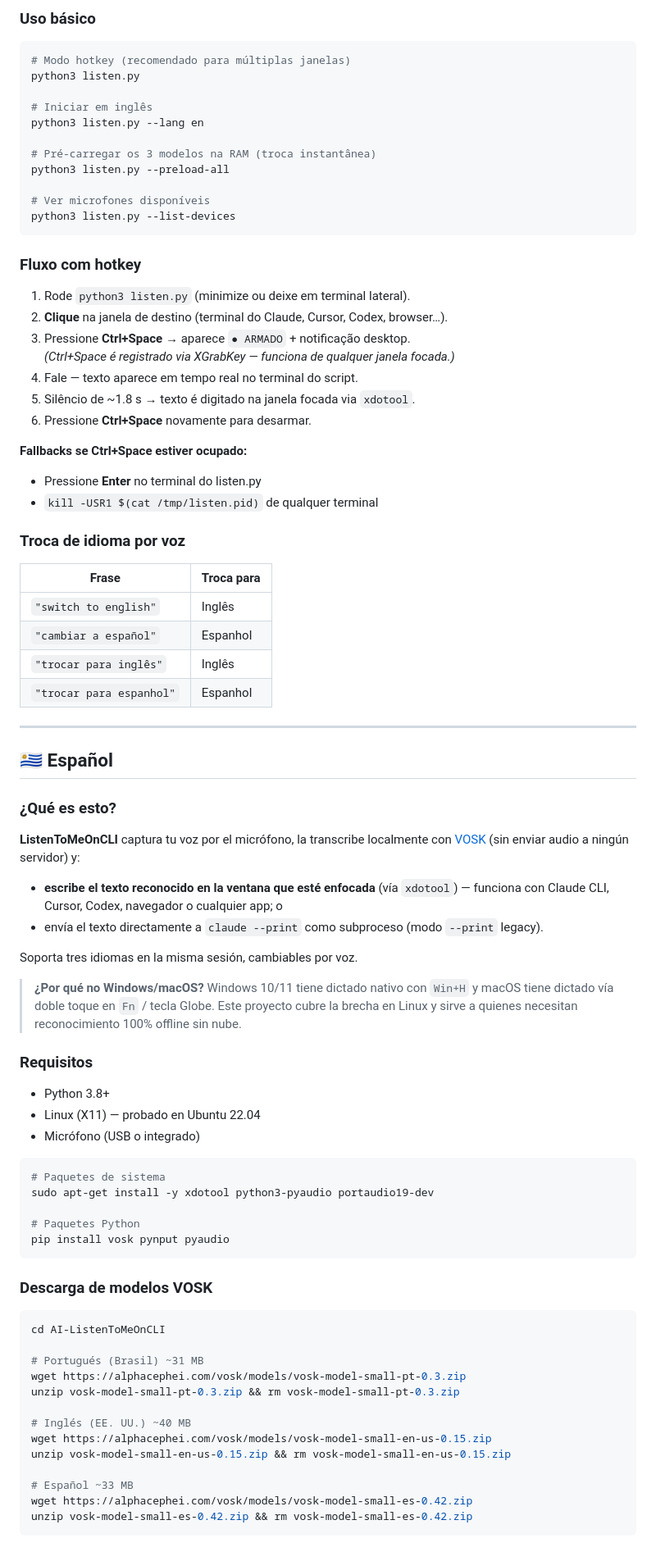
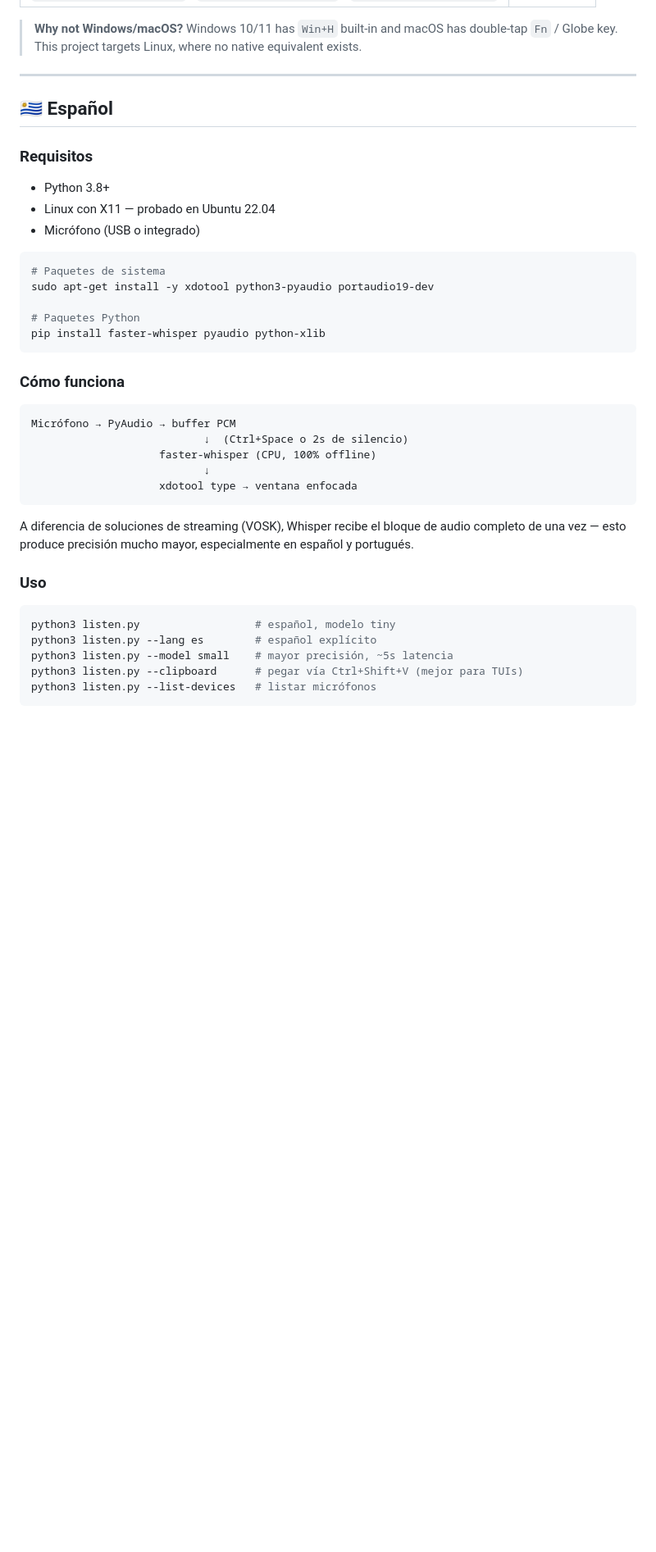
Before and after one commit to EDortta/AI-ListenToMeOnCLI, a Markdown page: README.md, the part around one of its changes. Shown at 82% size. Drawn GitHub-style; blank space fills up the shorter version.

````diff
--- a/README.md
+++ b/README.md
@@ -185,61 +196,13 @@ unzip vosk-model-small-es-0.42.zip && rm vosk-model-small-es-0.42.zip
-### Uso básico
-
-```bash
-# Modo hotkey (recomendado para múltiplas janelas)
-python3 listen.py
-
-# Iniciar em inglês
-python3 listen.py --lang en
-
-# Pré-carregar os 3 modelos na RAM (troca instantânea)
-python3 listen.py --preload-all
-
-# Ver microfones disponíveis
-python3 listen.py --list-devices
-```
-
-### Fluxo com hotkey
-
-1. Rode `python3 listen.py` (minimize ou deixe em terminal lateral).
-2. **Clique** na janela de destino (terminal do Claude, Cursor, Codex, browser…).
-3. Pressione **Ctrl+Space** → aparece `● ARMADO` + notificação desktop.
-   *(Ctrl+Space é registrado via XGrabKey — funciona de qualquer janela focada.)*
-4. Fale — texto aparece em tempo real no terminal do script.
-5. Silêncio de ~1.8 s → texto é digitado na janela focada via `xdotool`.
-6. Pressione **Ctrl+Space** novamente para desarmar.
-
-**Fallbacks se Ctrl+Space estiver ocupado:**
-- Pressione **Enter** no terminal do listen.py
-- `kill -USR1 $(cat /tmp/listen.pid)` de qualquer terminal
-
-### Troca de idioma por voz
-
-| Frase                    | Troca para |
-|--------------------------|-----------|
-| `"switch to english"`    | Inglês    |
-| `"cambiar a español"`    | Espanhol  |
-| `"trocar para inglês"`   | Inglês    |
-| `"trocar para espanhol"` | Espanhol  |
+> **Why not Windows/macOS?** Windows 10/11 has `Win+H` built-in and macOS has double-tap `Fn` / Globe key. This project targets Linux, where no native equivalent exists.
 
 ---
 
 ## 🇺🇾 Español
 
-### ¿Qué es esto?
-
-**ListenToMeOnCLI** captura tu voz por el micrófono, la transcribe localmente con [VOSK](https://alphacephei.com/vosk/) (sin enviar audio a ningún servidor) y:
-
-- **escribe el texto reconocido en la ventana que esté enfocada** (vía `xdotool`) — funciona con Claude CLI, Cursor, Codex, navegador o cualquier app; o
-- envía el texto directamente a `claude --print` como subproceso (modo `--print` legacy).
-
-Soporta tres idiomas en la misma sesión, cambiables por voz.
-
-> **¿Por qué no Windows/macOS?** Windows 10/11 tiene dictado nativo con `Win+H` y macOS tiene dictado vía doble toque en `Fn` / tecla Globe. Este proyecto cubre la brecha en Linux y sirve a quienes necesitan reconocimiento 100% offline sin nube.
-
 ### Requisitos
 
 - Python 3.8+
-- Linux (X11) — probado en Ubuntu 22.04
+- Linux con X11 — probado en Ubuntu 22.04
 - Micrófono (USB o integrado)
 
 ```bash
@@ -247,24 +210,28 @@ Soporta tres idiomas en la misma sesión, cambiables por voz.
 sudo apt-get install -y xdotool python3-pyaudio portaudio19-dev
 
 # Paquetes Python
-pip install vosk pynput pyaudio
+pip install faster-whisper pyaudio python-xlib
 ```
 
-### Descarga de modelos VOSK
+### Cómo funciona
+
+```
+Micrófono → PyAudio → buffer PCM
+                           ↓  (Ctrl+Space o 2s de silencio)
+                    faster-whisper (CPU, 100% offline)
+                           ↓
+                    xdotool type → ventana enfocada
+```
+
+A diferencia de soluciones de streaming (VOSK), Whisper recibe el bloque de audio completo de una vez — esto produce precisión mucho mayor, especialmente en español y portugués.
+
+### Uso
 
 ```bash
-cd AI-ListenToMeOnCLI
-
-# Portugués (Brasil) ~31 MB
-wget https://alphacephei.com/vosk/models/vosk-model-small-pt-0.3.zip
-unzip vosk-model-small-pt-0.3.zip && rm vosk-model-small-pt-0.3.zip
-
-# Inglés (EE. UU.) ~40 MB
-wget https://alphacephei.com/vosk/models/vosk-model-small-en-us-0.15.zip
-unzip vosk-model-small-en-us-0.15.zip && rm vosk-model-small-en-us-0.15.zip
-
-# Español ~33 MB
-wget https://alphacephei.com/vosk/models/vosk-model-small-es-0.42.zip
-unzip vosk-model-small-es-0.42.zip && rm vosk-model-small-es-0.42.zip
+python3 listen.py                  # español, modelo tiny
+python3 listen.py --lang es        # español explícito
+python3 listen.py --model small    # mayor precisión, ~5s latencia
+python3 listen.py --clipboard      # pegar vía Ctrl+Shift+V (mejor para TUIs)
+python3 listen.py --list-devices   # listar micrófonos
 ```
 
````
Also changed, not shown: other parts of README.md (+172 -170 lines).
